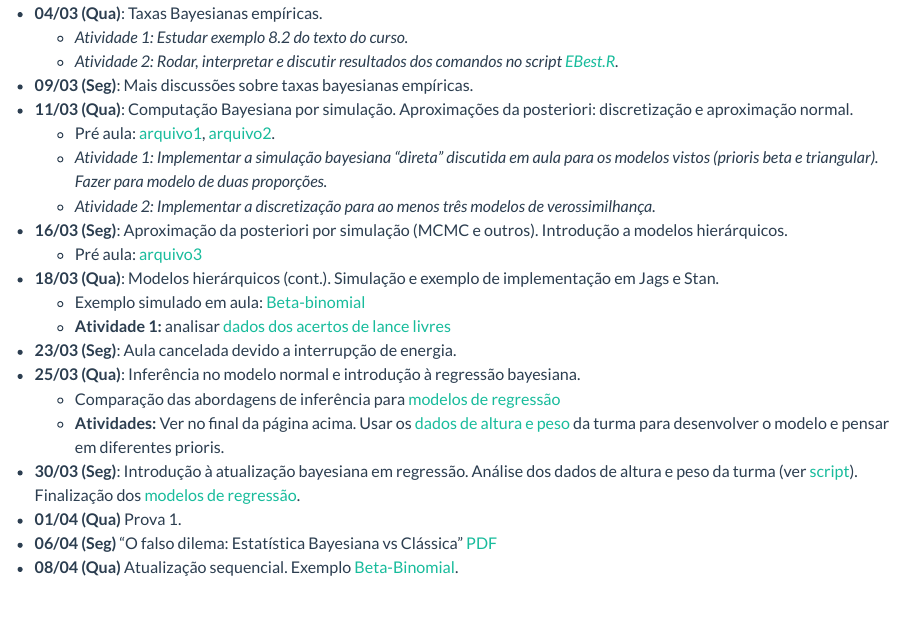
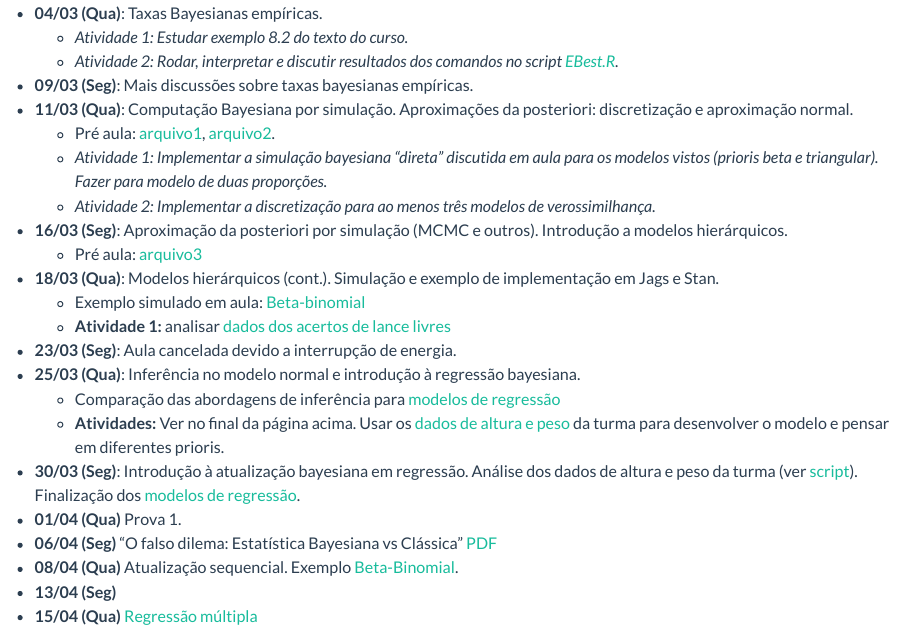
Before and after one commit to leg-ufpr/bayes2, an R Markdown document (aulas.Rmd): the page in a window 1100 px wide, from 410 px down. Rendered offline with R 4.5, knitr and Pandoc, with nearby package versions.

Commit message:
Add reglin

```diff
--- a/aulas.Rmd
+++ b/aulas.Rmd
@@ -51,7 +51,10 @@ cat(paste0("- **", datas1, " (Ter)", "**:\n", "- **", datas2, " (Qui)", "**:\n")
 - **01/04 (Qua)** Prova 1.
 - **06/04 (Seg)** "O falso dilema: Estatística Bayesiana vs Clássica"
   [PDF](slides/pos.pdf)
-- **08/04 (Qua)** Atualização sequencial. Exemplo [Beta-Binomial](scripts/atualizacao-sequencial-beta-binomial.R).
+- **08/04 (Qua)** Atualização sequencial. Exemplo
+  [Beta-Binomial](scripts/atualizacao-sequencial-beta-binomial.R).
+- **13/04 (Seg)**
+- **15/04 (Qua)** [Regressão múltipla](pages/cap7_modelos_lineares_anova_ancova.html)
 
 <!--
 - **07/08 (Qui)**: Discussão do questionário. Revisões conceituais - Teorema de Bayes.
```
Also changed, not shown: pages/cap7_modelos_lineares_anova_ancova.html (added).
